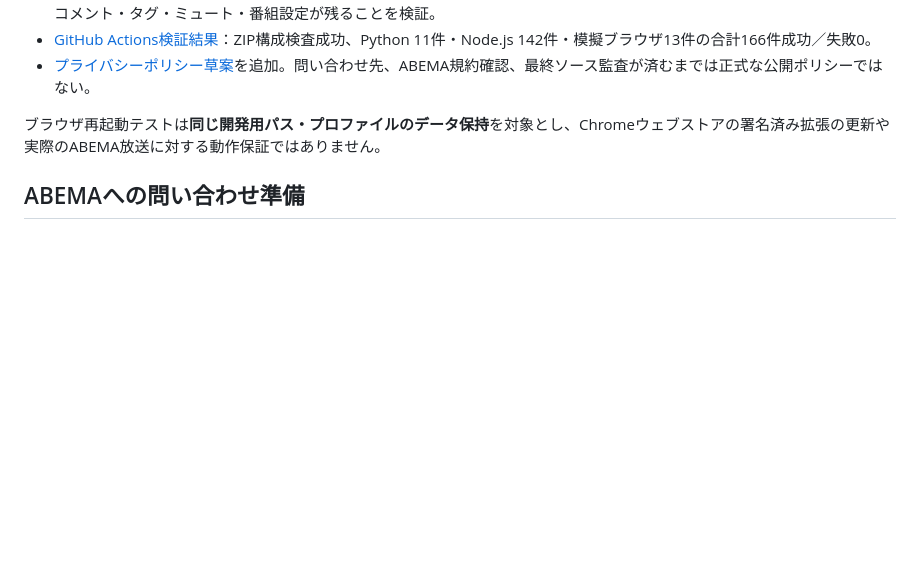
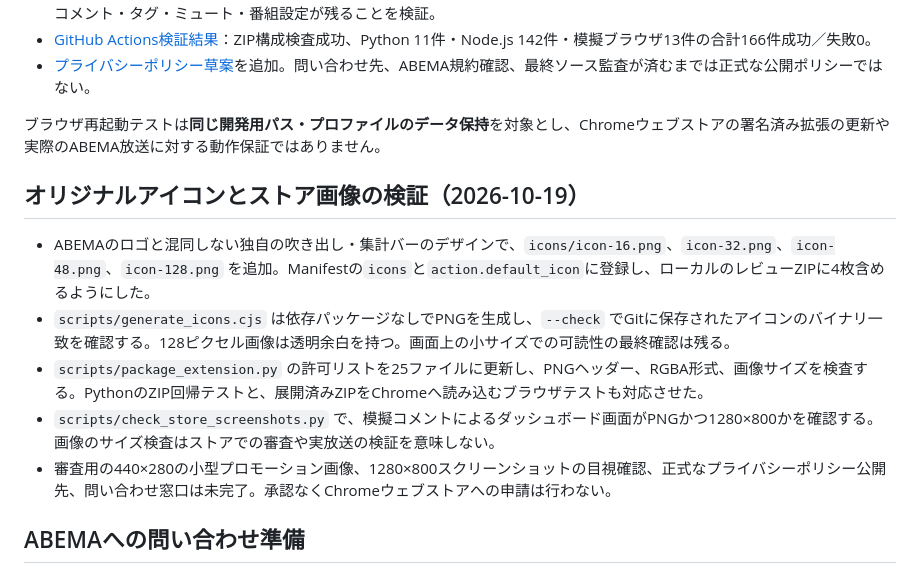
Before and after one commit to yamada1221/abema-comment-analyzer, a Markdown page: docs/distribution-readiness.md, the part around the change. Drawn GitHub-style; blank space fills up the shorter version.

Commit message:
docs: record original icon assets, reproducibility checks and listing screenshot review

```diff
--- a/docs/distribution-readiness.md
+++ b/docs/distribution-readiness.md
@@ -88,6 +88,14 @@ python3 scripts/package_extension.py
 
 ブラウザ再起動テストは**同じ開発用パス・プロファイルのデータ保持**を対象とし、Chromeウェブストアの署名済み拡張の更新や実際のABEMA放送に対する動作保証ではありません。
 
+## オリジナルアイコンとストア画像の検証（2026-10-19）
+
+- ABEMAのロゴと混同しない独自の吹き出し・集計バーのデザインで、`icons/icon-16.png`、`icon-32.png`、`icon-48.png`、`icon-128.png` を追加。Manifestの`icons`と`action.default_icon`に登録し、ローカルのレビューZIPに4枚含めるようにした。
+- `scripts/generate_icons.cjs` は依存パッケージなしでPNGを生成し、`--check` でGitに保存されたアイコンのバイナリ一致を確認する。128ピクセル画像は透明余白を持つ。画面上の小サイズでの可読性の最終確認は残る。
+- `scripts/package_extension.py` の許可リストを25ファイルに更新し、PNGヘッダー、RGBA形式、画像サイズを検査する。PythonのZIP回帰テストと、展開済みZIPをChromeへ読み込むブラウザテストも対応させた。
+- `scripts/check_store_screenshots.py` で、模擬コメントによるダッシュボード画面がPNGかつ1280×800かを確認する。画像のサイズ検査はストアでの審査や実放送の検証を意味しない。
+- 審査用の440×280の小型プロモーション画像、1280×800スクリーンショットの目視確認、正式なプライバシーポリシー公開先、問い合わせ窓口は未完了。承認なくChromeウェブストアへの申請は行わない。
+
 ## ABEMAへの問い合わせ準備
 
 - [株式会社AbemaTVの公式窓口](https://abematv.co.jp/pages/394742/contact)に、サービスの問い合わせ先メールが掲載されている。
```
